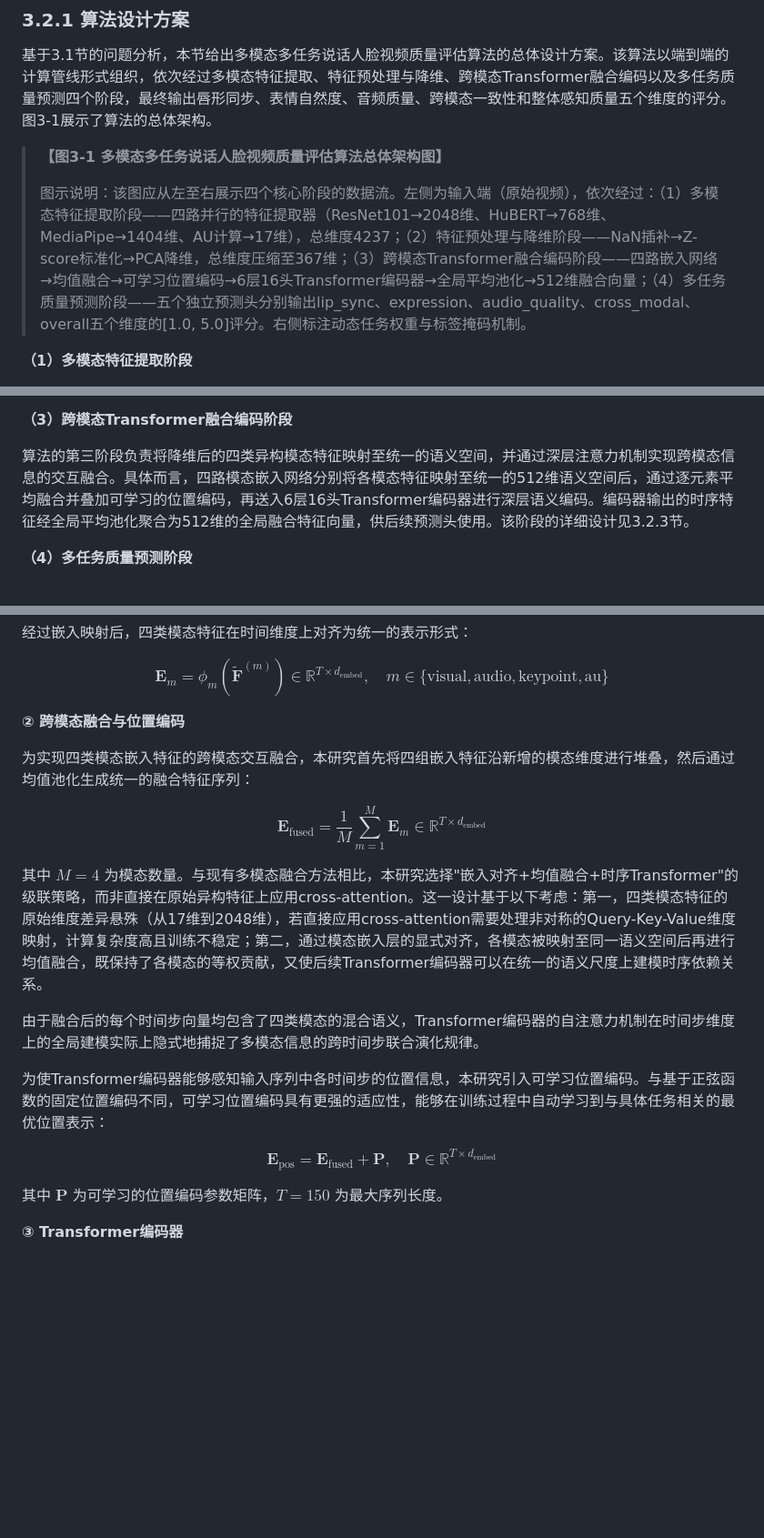
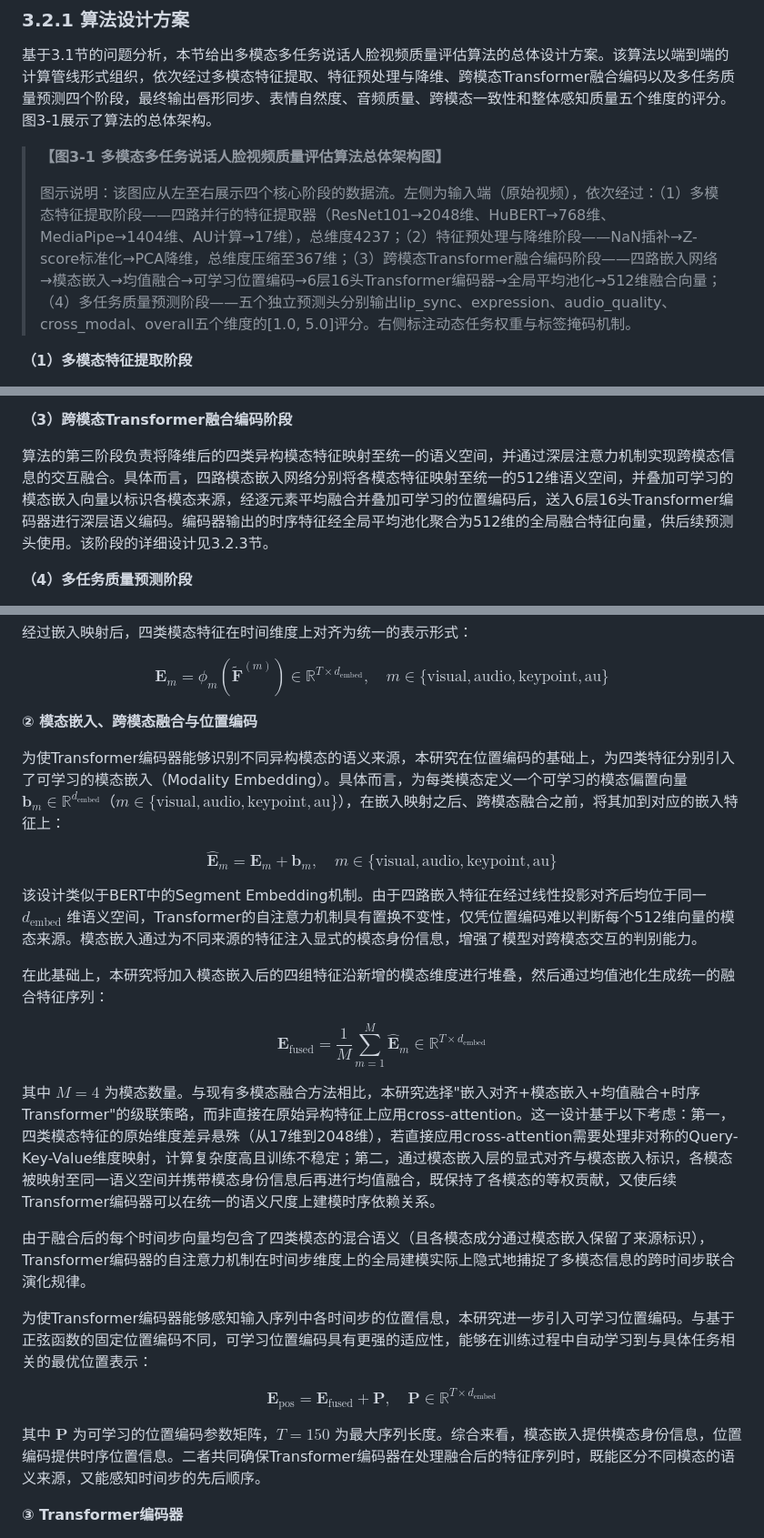
Before and after one commit to hlh-upup/bs, a Markdown page: bs/reports/chapter3_content.md, 3 parts joined by grey strips. Shown at 91% size. Drawn GitHub-style; blank space fills up the shorter version.

Commit message:
Add modality embedding to Transformer fusion and GradNorm warm-up period to chapter 3
Co-authored-by: hlh-upup <176102728+hlh-upup@users.noreply.github.com>

```diff
--- a/bs/reports/chapter3_content.md
+++ b/bs/reports/chapter3_content.md
@@ -88,7 +88,7 @@ $$L_{total} = \sum_{k=1}^{K} w_k \cdot L_k$$
 
 > **【图3-1 多模态多任务说话人脸视频质量评估算法总体架构图】**
 >
-> 图示说明：该图应从左至右展示四个核心阶段的数据流。左侧为输入端（原始视频），依次经过：（1）多模态特征提取阶段——四路并行的特征提取器（ResNet101→2048维、HuBERT→768维、MediaPipe→1404维、AU计算→17维），总维度4237；（2）特征预处理与降维阶段——NaN插补→Z-score标准化→PCA降维，总维度压缩至367维；（3）跨模态Transformer融合编码阶段——四路嵌入网络→均值融合→可学习位置编码→6层16头Transformer编码器→全局平均池化→512维融合向量；（4）多任务质量预测阶段——五个独立预测头分别输出lip\_sync、expression、audio\_quality、cross\_modal、overall五个维度的\[1.0, 5.0\]评分。右侧标注动态任务权重与标签掩码机制。
+> 图示说明：该图应从左至右展示四个核心阶段的数据流。左侧为输入端（原始视频），依次经过：（1）多模态特征提取阶段——四路并行的特征提取器（ResNet101→2048维、HuBERT→768维、MediaPipe→1404维、AU计算→17维），总维度4237；（2）特征预处理与降维阶段——NaN插补→Z-score标准化→PCA降维，总维度压缩至367维；（3）跨模态Transformer融合编码阶段——四路嵌入网络→模态嵌入→均值融合→可学习位置编码→6层16头Transformer编码器→全局平均池化→512维融合向量；（4）多任务质量预测阶段——五个独立预测头分别输出lip\_sync、expression、audio\_quality、cross\_modal、overall五个维度的\[1.0, 5.0\]评分。右侧标注动态任务权重与标签掩码机制。
 
 **（1）多模态特征提取阶段**
 
@@ -100,7 +100,7 @@ $$L_{total} = \sum_{k=1}^{K} w_k \cdot L_k$$
 
 **（3）跨模态Transformer融合编码阶段**
 
-算法的第三阶段负责将降维后的四类异构模态特征映射至统一的语义空间，并通过深层注意力机制实现跨模态信息的交互融合。具体而言，四路模态嵌入网络分别将各模态特征映射至统一的512维语义空间后，通过逐元素平均融合并叠加可学习的位置编码，再送入6层16头Transformer编码器进行深层语义编码。编码器输出的时序特征经全局平均池化聚合为512维的全局融合特征向量，供后续预测头使用。该阶段的详细设计见3.2.3节。
+算法的第三阶段负责将降维后的四类异构模态特征映射至统一的语义空间，并通过深层注意力机制实现跨模态信息的交互融合。具体而言，四路模态嵌入网络分别将各模态特征映射至统一的512维语义空间，并叠加可学习的模态嵌入向量以标识各模态来源，经逐元素平均融合并叠加可学习的位置编码后，送入6层16头Transformer编码器进行深层语义编码。编码器输出的时序特征经全局平均池化聚合为512维的全局融合特征向量，供后续预测头使用。该阶段的详细设计见3.2.3节。
 
 **（4）多任务质量预测阶段**
 
@@ -295,21 +295,27 @@ $$\phi_m(\mathbf{x}) = \mathbf{W}_2^{(m)} \cdot \text{ReLU}(\mathbf{W}_1^{(m)} \
 
 $$\mathbf{E}_m = \phi_m(\tilde{\mathbf{F}}^{(m)}) \in \mathbb{R}^{T \times d_{\text{embed}}}, \quad m \in \{\text{visual}, \text{audio}, \text{keypoint}, \text{au}\}$$
 
-**② 跨模态融合与位置编码**
+**② 模态嵌入、跨模态融合与位置编码**
 
-为实现四类模态嵌入特征的跨模态交互融合，本研究首先将四组嵌入特征沿新增的模态维度进行堆叠，然后通过均值池化生成统一的融合特征序列：
+为使Transformer编码器能够识别不同异构模态的语义来源，本研究在位置编码的基础上，为四类特征分别引入了可学习的模态嵌入（Modality Embedding）。具体而言，为每类模态定义一个可学习的模态偏置向量 $\mathbf{b}_m \in \mathbb{R}^{d_{\text{embed}}}$（$m \in \{\text{visual}, \text{audio}, \text{keypoint}, \text{au}\}$），在嵌入映射之后、跨模态融合之前，将其加到对应的嵌入特征上：
 
-$$\mathbf{E}_{\text{fused}} = \frac{1}{M} \sum_{m=1}^{M} \mathbf{E}_m \in \mathbb{R}^{T \times d_{\text{embed}}}$$
+$$\hat{\mathbf{E}}_m = \mathbf{E}_m + \mathbf{b}_m, \quad m \in \{\text{visual}, \text{audio}, \text{keypoint}, \text{au}\}$$
 
-其中 $M=4$ 为模态数量。与现有多模态融合方法相比，本研究选择"嵌入对齐+均值融合+时序Transformer"的级联策略，而非直接在原始异构特征上应用cross-attention。这一设计基于以下考虑：第一，四类模态特征的原始维度差异悬殊（从17维到2048维），若直接应用cross-attention需要处理非对称的Query-Key-Value维度映射，计算复杂度高且训练不稳定；第二，通过模态嵌入层的显式对齐，各模态被映射至同一语义空间后再进行均值融合，既保持了各模态的等权贡献，又使后续Transformer编码器可以在统一的语义尺度上建模时序依赖关系。
+该设计类似于BERT中的Segment Embedding机制。由于四路嵌入特征在经过线性投影对齐后均位于同一 $d_{\text{embed}}$ 维语义空间，Transformer的自注意力机制具有置换不变性，仅凭位置编码难以判断每个512维向量的模态来源。模态嵌入通过为不同来源的特征注入显式的模态身份信息，增强了模型对跨模态交互的判别能力。
 
-由于融合后的每个时间步向量均包含了四类模态的混合语义，Transformer编码器的自注意力机制在时间步维度上的全局建模实际上隐式地捕捉了多模态信息的跨时间步联合演化规律。
+在此基础上，本研究将加入模态嵌入后的四组特征沿新增的模态维度进行堆叠，然后通过均值池化生成统一的融合特征序列：
 
-为使Transformer编码器能够感知输入序列中各时间步的位置信息，本研究引入可学习位置编码。与基于正弦函数的固定位置编码不同，可学习位置编码具有更强的适应性，能够在训练过程中自动学习到与具体任务相关的最优位置表示：
+$$\mathbf{E}_{\text{fused}} = \frac{1}{M} \sum_{m=1}^{M} \hat{\mathbf{E}}_m \in \mathbb{R}^{T \times d_{\text{embed}}}$$
+
+其中 $M=4$ 为模态数量。与现有多模态融合方法相比，本研究选择"嵌入对齐+模态嵌入+均值融合+时序Transformer"的级联策略，而非直接在原始异构特征上应用cross-attention。这一设计基于以下考虑：第一，四类模态特征的原始维度差异悬殊（从17维到2048维），若直接应用cross-attention需要处理非对称的Query-Key-Value维度映射，计算复杂度高且训练不稳定；第二，通过模态嵌入层的显式对齐与模态嵌入标识，各模态被映射至同一语义空间并携带模态身份信息后再进行均值融合，既保持了各模态的等权贡献，又使后续Transformer编码器可以在统一的语义尺度上建模时序依赖关系。
+
+由于融合后的每个时间步向量均包含了四类模态的混合语义（且各模态成分通过模态嵌入保留了来源标识），Transformer编码器的自注意力机制在时间步维度上的全局建模实际上隐式地捕捉了多模态信息的跨时间步联合演化规律。
+
+为使Transformer编码器能够感知输入序列中各时间步的位置信息，本研究进一步引入可学习位置编码。与基于正弦函数的固定位置编码不同，可学习位置编码具有更强的适应性，能够在训练过程中自动学习到与具体任务相关的最优位置表示：
 
 $$\mathbf{E}_{\text{pos}} = \mathbf{E}_{\text{fused}} + \mathbf{P}, \quad \mathbf{P} \in \mathbb{R}^{T \times d_{\text{embed}}}$$
 
-其中 $\mathbf{P}$ 为可学习的位置编码参数矩阵，$T=150$ 为最大序列长度。
+其中 $\mathbf{P}$ 为可学习的位置编码参数矩阵，$T=150$ 为最大序列长度。综合来看，模态嵌入提供模态身份信息，位置编码提供时序位置信息。二者共同确保Transformer编码器在处理融合后的特征序列时，既能区分不同模态的语义来源，又能感知时间步的先后顺序。
 
 **③ Transformer编码器**
 
```
Also changed, not shown: other parts of bs/reports/chapter3_content.md (+3 -3 lines), bs/reports/chapter3_outline.md (+2 -2 lines).
